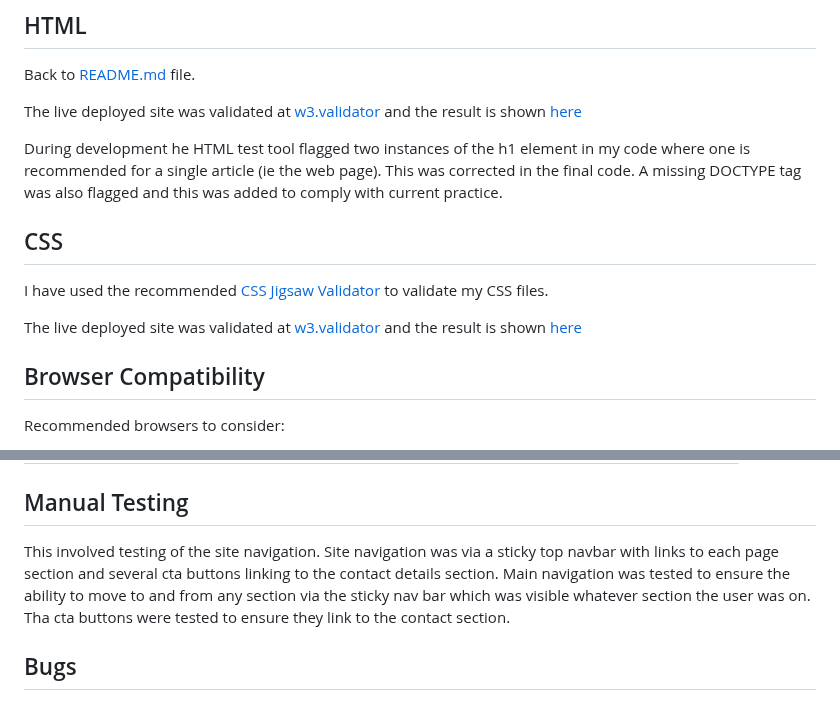
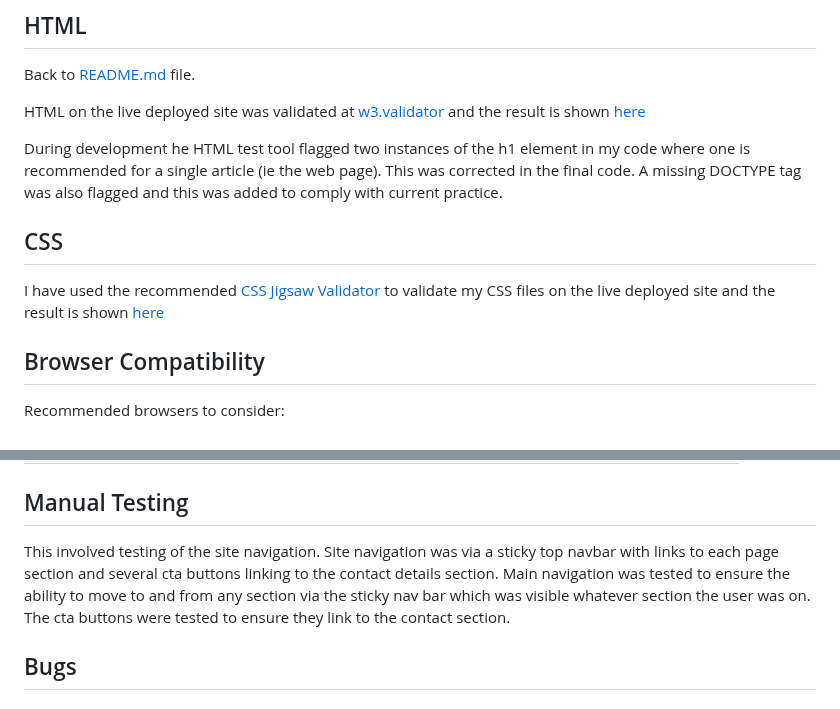
Before and after one commit to doctorandrewbrown/bridgendphysics, a Markdown page: TESTING.md, 2 parts joined by grey strips. Drawn GitHub-style.

Commit message:
Docs: Update
Docs: Update README.md and TESTING.md

```diff
--- a/TESTING.md
+++ b/TESTING.md
@@ -2,14 +2,12 @@
 ## HTML
 Back to [README.md](https://github.com/doctorandrewbrown/bridgendphysics/blob/main/README.md) file.
 
-The live deployed site was validated at [w3.validator](https://validator.w3.org/#validate_by_uri) and the result is shown [here](https://validator.w3.org/nu/?doc=https%3A%2F%2Fdoctorandrewbrown.github.io%2Fbridgendphysics%2F)
+HTML on the live deployed site was validated at [w3.validator](https://validator.w3.org/#validate_by_uri) and the result is shown [here](https://validator.w3.org/nu/?doc=https%3A%2F%2Fdoctorandrewbrown.github.io%2Fbridgendphysics%2F)
 
 During development he HTML test tool flagged two instances of the h1 element in my code where one is recommended for a single article (ie the web page). This was corrected in the final code. A missing DOCTYPE tag was also flagged and this was added to comply with current practice.
 
 ## CSS
-I have used the recommended [CSS Jigsaw Validator](https://jigsaw.w3.org/css-validator) to validate my CSS files.
-
-The live deployed site was validated at [w3.validator](https://validator.w3.org/#validate_by_uri) and the result is shown [here](https://jigsaw.w3.org/css-validator/validator?uri=https%3A%2F%2Fdoctorandrewbrown.github.io%2Fbridgendphysics%2F&profile=css3svg&usermedium=all&warning=1&vextwarning=&lang=en)
+I have used the recommended [CSS Jigsaw Validator](https://jigsaw.w3.org/css-validator) to validate my CSS files on the live deployed site and the result is shown [here](https://jigsaw.w3.org/css-validator/validator?uri=https%3A%2F%2Fdoctorandrewbrown.github.io%2Fbridgendphysics%2F&profile=css3svg&usermedium=all&warning=1&vextwarning=&lang=en)
 
 
 ## Browser Compatibility
@@ -70,7 +68,7 @@ I have tested my deployed site to check for any major issues.
 | laptop |[screenshot](documentation/lighthouse-laptop.png) | Minor warning about caching policy |
 
 ## Manual Testing
-This involved testing of the site navigation. Site navigation was via a sticky top navbar with links to each page section and several cta buttons linking to the contact details section. Main navigation was tested to ensure the ability to move to and from any section via the sticky nav bar which was visible whatever section the user was on. Tha cta buttons were tested to ensure they link to the contact section.
+This involved testing of the site navigation. Site navigation was via a sticky top navbar with links to each page section and several cta buttons linking to the contact details section. Main navigation was tested to ensure the ability to move to and from any section via the sticky nav bar which was visible whatever section the user was on. The cta buttons were tested to ensure they link to the contact section.
 
 ## Bugs
 ### Known Remaining Bugs
```
Also changed, not shown: README.md (+1 -1 lines).
